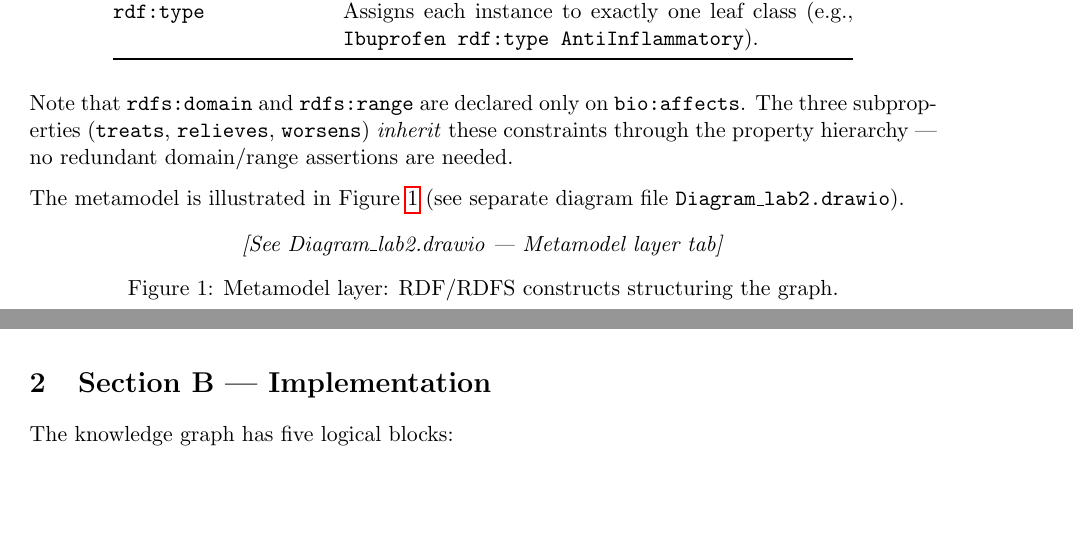
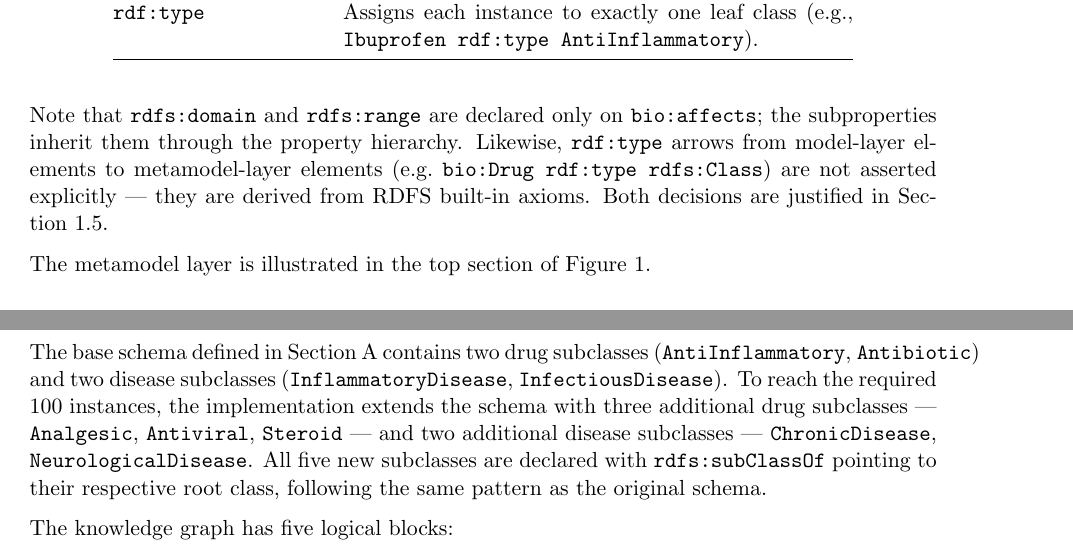
Before and after one commit to StefanoGaliano/SDM_lab2, a LaTeX document (main.tex): two parts of pages 2 and 4 of 9 before the commit and two parts of pages 3 and 6 of 10 after it, joined at a grey line, cut so that both start at the same text, the shorter picture padded with empty space. Compiled offline with pdfLaTeX.

Commit message:
updated main.tex, changed some names, added modeling.png

```diff
--- a/report.tex
+++ b/main.tex
@@ -1,7 +1,7 @@
 \documentclass[11pt,a4paper]{article}
 
 \usepackage[margin=2.5cm]{geometry}
-\usepackage{hyperref}
+\usepackage[hidelinks]{hyperref}
 \usepackage{listings}
 \usepackage{xcolor}
 \usepackage{booktabs}
@@ -12,6 +12,7 @@
 \usepackage{caption}
 \usepackage{subcaption}
 \usepackage{graphicx}
+\usepackage{multirow}
 
 % ── Listing styles ────────────────────────────────────────────────────────────
 \definecolor{codebg}{rgb}{0.97,0.97,0.97}
@@ -142,20 +158,14 @@ Table~\ref{tab:metamodel}.
 \end{table}
 
 \noindent Note that \texttt{rdfs:domain} and \texttt{rdfs:range} are declared
-only on \texttt{bio:affects}.  The three subproperties (\texttt{treats},
-\texttt{relieves}, \texttt{worsens}) \emph{inherit} these constraints through
-the property hierarchy — no redundant domain/range assertions are needed.
+only on \texttt{bio:affects}; the subproperties inherit them through the
+property hierarchy.  Likewise, \texttt{rdf:type} arrows from model-layer
+elements to metamodel-layer elements (e.g.\ \texttt{bio:Drug rdf:type
+rdfs:Class}) are not asserted explicitly — they are derived from RDFS
+built-in axioms.  Both decisions are justified in
+Section~\ref{subsec:design}.
 
-The metamodel is illustrated in Figure~\ref{fig:metamodel} (see separate diagram
-file \texttt{Diagram\_lab2.drawio}).
-
-\begin{figure}[h!]
-  \centering
-  % \includegraphics[width=0.85\textwidth]{rdfs_biomedical_kg_three_layers.svg}
-  \textit{[See Diagram\_lab2.drawio — Metamodel layer tab]}
-  \caption{Metamodel layer: RDF/RDFS constructs structuring the graph.}
-  \label{fig:metamodel}
-\end{figure}
+The metamodel layer is illustrated in the top section of Figure~\ref{fig:graph}.
 
 % ── A.3 ──────────────────────────────────────────────────────────────────────
 \subsection{Model Layer}
@@ -300,5 +309,16 @@ Every fact that should be queryable must be explicitly present.  A new drug clas
 \section{Section B — Implementation}
+\label{sec:implementation}
 % ─────────────────────────────────────────────────────────────────────────────
+
+The base schema defined in Section~A contains two drug subclasses
+(\texttt{AntiInflammatory}, \texttt{Antibiotic}) and two disease subclasses
+(\texttt{InflammatoryDisease}, \texttt{InfectiousDisease}).  To reach the
+required 100 instances, the implementation extends the schema with three
+additional drug subclasses — \texttt{Analgesic}, \texttt{Antiviral},
+\texttt{Steroid} — and two additional disease subclasses —
+\texttt{ChronicDisease}, \texttt{NeurologicalDisease}.  All five new subclasses
+are declared with \texttt{rdfs:subClassOf} pointing to their respective root
+class, following the same pattern as the original schema.
 
 The knowledge graph has five logical blocks:
 
```
Also changed, not shown: modeling.png (added), rdfs_biomedical_kg_three_layers.svg (deleted), main.tex (45 more changed lines), 3 other files.
